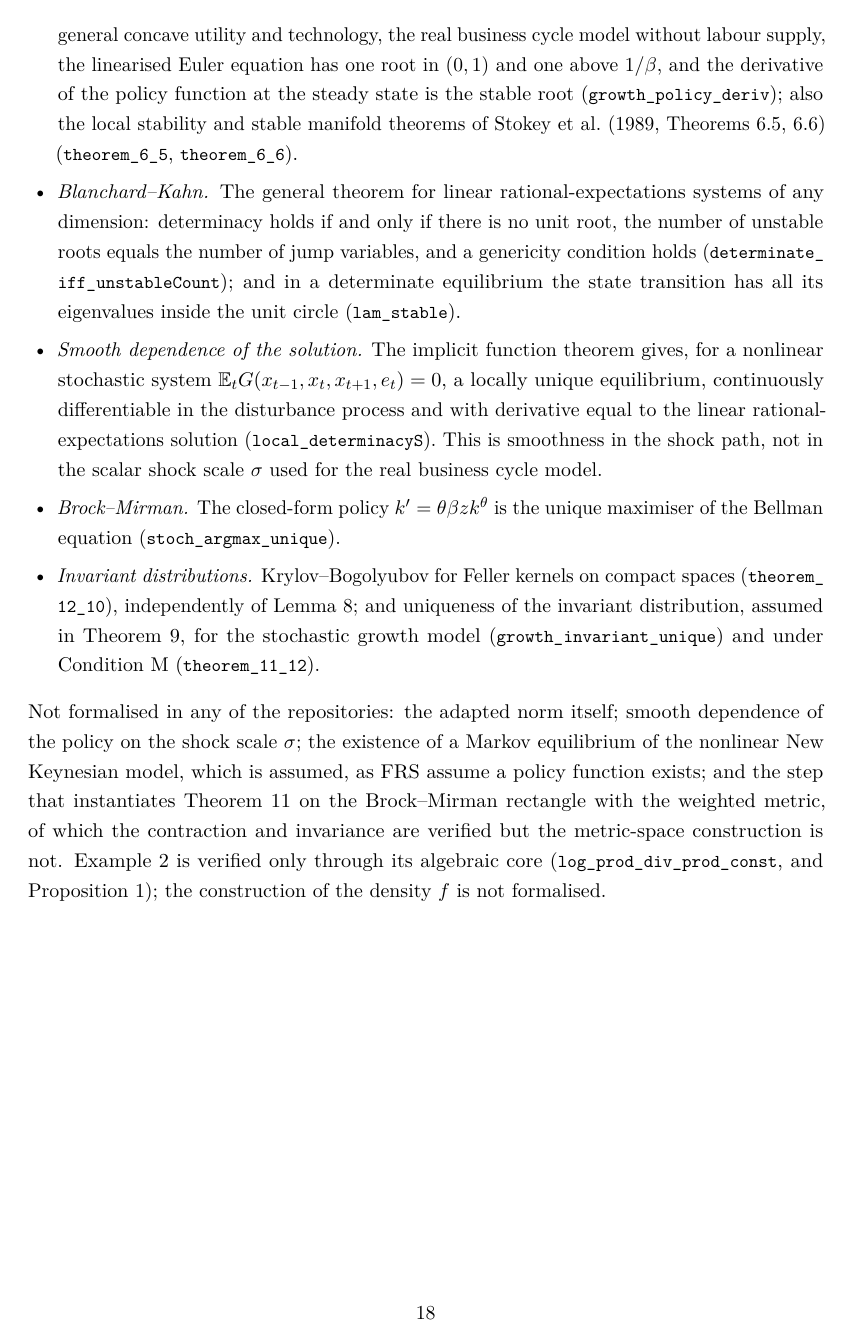
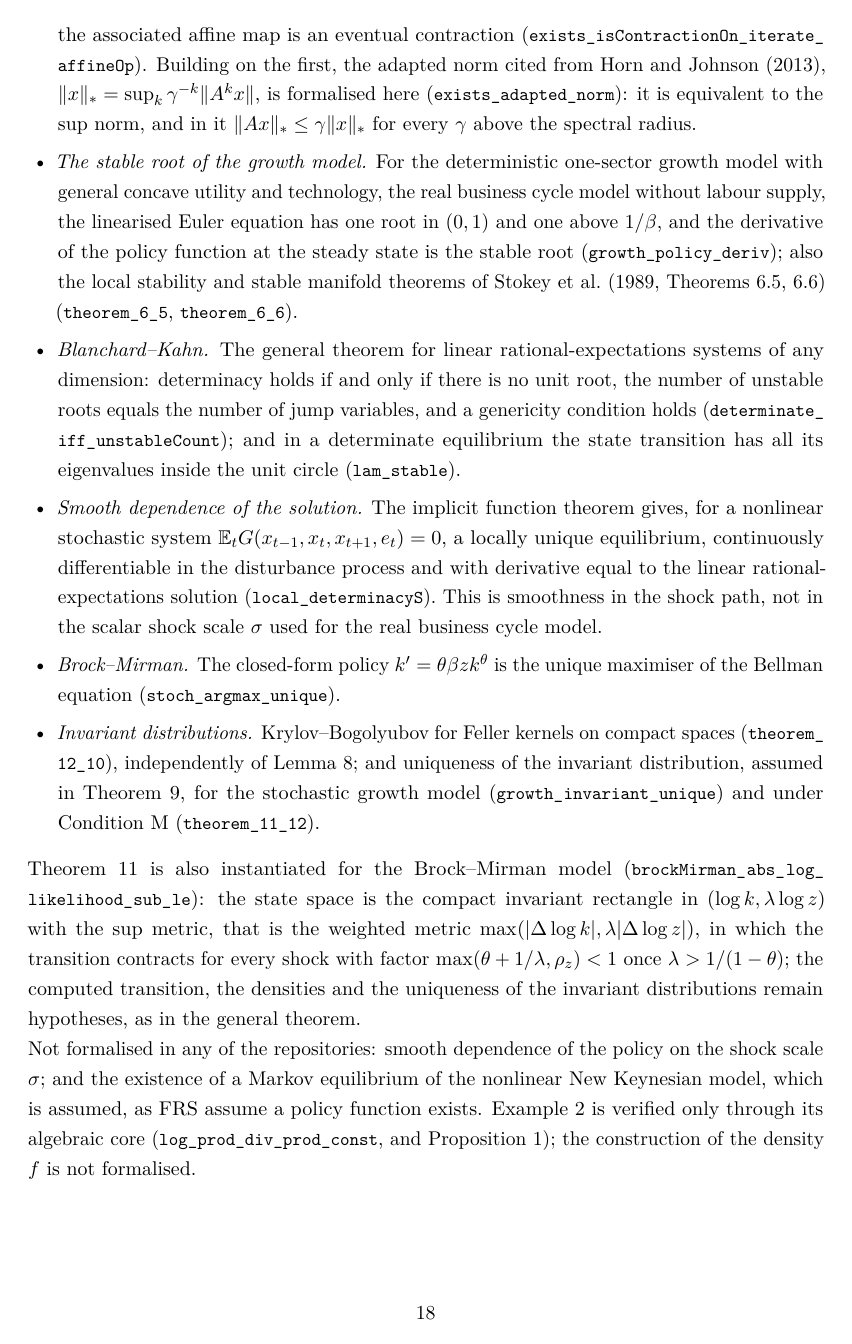
Before and after one commit to LeanEconomics/LeanEconomics, a LaTeX paper (WriteUps/ApproxLikelihood/main.tex): page 18 of 18. Compiled offline with pdfLaTeX.

Commit message:
Adapted norm from the spectral radius; Corrected Proposition 2' instantiated for Brock-Mirman
- Econometrics/AdaptedNorm: Gelfand bound for real matrices (adapted from
  DynamicProgramming), adaptedNorm = sup_k |A^k x|/gamma^k, exists_adapted_norm
  (equivalent to the sup norm, subadditive, absolutely homogeneous, |Ax|_* <= gamma |x|_*).
- Econometrics/BrockMirmanLikelihood: compact invariant rectangle in (log k, lam log z),
  contraction for every shock with factor max(theta + 1/lam, rho), and
  brockMirman_abs_log_likelihood_sub_le instantiating abs_log_likelihood_sub_le_of_primitives.
- Comment Appendix D: both gaps closed; table rows added.

Co-Authored-By: Claude Opus 5.5 <noreply@anthropic.com>

```diff
--- a/WriteUps/ApproxLikelihood/main.tex
+++ b/WriteUps/ApproxLikelihood/main.tex
@@ -859,3 +865,7 @@ companion LeanEconomics repositories (\lean{DynamicProgramming}, which includes
 \item \emph{Spectral radius and norms.} Gelfand's formula for real matrices and its consequence
 $\|A^k\| \le C\gamma^k$ for every $\gamma$ above the spectral radius
 (\lean{exists\_norm\_pow\_le}), and that the associated affine map is an eventual contraction
+(\lean{exists\_isContractionOn\_iterate\_affineOp}). Building on the first, the adapted norm cited
+from \citet{HornJohnson2013}, $\|x\|_* = \sup_k \gamma^{-k}\|A^k x\|$, is formalised here
+(\lean{exists\_adapted\_norm}): it is equivalent to the sup norm, and in it $\|Ax\|_* \le
+\gamma\|x\|_*$ for every $\gamma$ above the spectral radius.
@@ -886,11 +893,17 @@ distribution, assumed in Theorem~\ref{thm:coupling}, for the stochastic growth m
 (\lean{growth\_invariant\_unique}) and under Condition~M (\lean{theorem\_11\_12}).
 \end{itemize}
 
-\noindent Not formalised in any of the repositories: the adapted norm itself; smooth dependence of
-the policy on the shock scale $\sigma$; the existence of a Markov equilibrium of the nonlinear New
-Keynesian model, which is assumed, as FRS assume a policy function exists; and the step that
-instantiates Theorem~\ref{thm:prim} on the Brock--Mirman rectangle with the weighted metric, of
-which the contraction and invariance are verified but the metric-space construction is not. Example~\ref{ex:compact} is verified only through its algebraic core
+\noindent Theorem~\ref{thm:prim} is also instantiated for the Brock--Mirman model
+(\lean{brockMirman\_abs\_log\_likelihood\_sub\_le}): the state space is the compact invariant
+rectangle in $(\log k, \lambda\log z)$ with the sup metric, that is the weighted metric
+$\max(|\Delta\log k|, \lambda|\Delta\log z|)$, in which the transition contracts for every shock
+with factor $\max(\theta + 1/\lambda, \rho_z) < 1$ once $\lambda > 1/(1-\theta)$; the computed
+transition, the densities and the uniqueness of the invariant distributions remain hypotheses, as
+in the general theorem.
+
+\noindent Not formalised in any of the repositories: smooth dependence of the policy on the shock
+scale $\sigma$; and the existence of a Markov equilibrium of the nonlinear New Keynesian model,
+which is assumed, as FRS assume a policy function exists. Example~\ref{ex:compact} is verified only through its algebraic core
 (\lean{log\_prod\_div\_prod\_const}, and Proposition~\ref{prop:gap}); the construction of the
 density $f$ is not formalised.
 
```
Also changed, not shown: WriteUps/ApproxLikelihood/main.pdf, WriteUps/ApproxLikelihood/main.tex (9 more changed lines), 3 other files.
